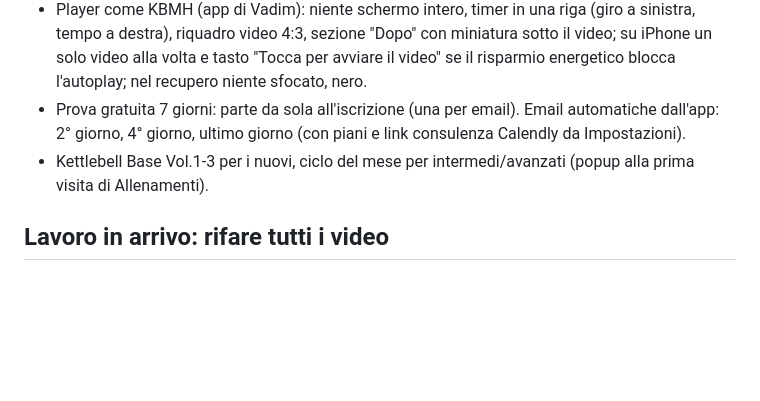
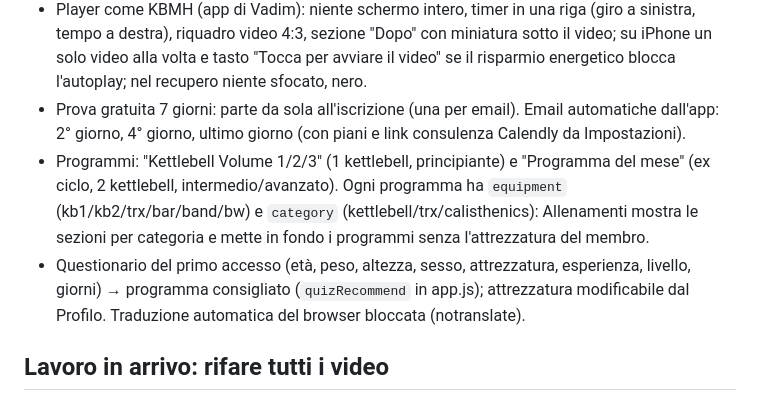
Before and after one commit to alessioproiettitrainer-dev/un-member, a Markdown page: CLAUDE.md, the part around the change. Rendered like a GitHub page; blank space fills up the shorter version.

Commit message:
Note aggiornate: programmi, attrezzatura, questionario
Co-Authored-By: Claude Opus 5.5 <noreply@anthropic.com>
Claude-Session: https://claude.ai/code/session_016zdpD8pxcbSbzoyW71Mntv

```diff
--- a/CLAUDE.md
+++ b/CLAUDE.md
@@ -17,7 +17,8 @@
 - EMOM: niente tasto "Fatto"; gli esercizi dell'intervallo girano in loop (rip × secondi per rip × "Ritmo delle ripetizioni" in Impostazioni); a 15 s dalla fine anteprima verde del prossimo, o "Recupero completo" se dopo c'è l'intervallo di recupero.
 - Player come KBMH (app di Vadim): niente schermo intero, timer in una riga (giro a sinistra, tempo a destra), riquadro video 4:3, sezione "Dopo" con miniatura sotto il video; su iPhone un solo video alla volta e tasto "Tocca per avviare il video" se il risparmio energetico blocca l'autoplay; nel recupero niente sfocato, nero.
 - Prova gratuita 7 giorni: parte da sola all'iscrizione (una per email). Email automatiche dall'app: 2° giorno, 4° giorno, ultimo giorno (con piani e link consulenza Calendly da Impostazioni).
-- Kettlebell Base Vol.1-3 per i nuovi, ciclo del mese per intermedi/avanzati (popup alla prima visita di Allenamenti).
+- Programmi: "Kettlebell Volume 1/2/3" (1 kettlebell, principiante) e "Programma del mese" (ex ciclo, 2 kettlebell, intermedio/avanzato). Ogni programma ha `equipment` (kb1/kb2/trx/bar/band/bw) e `category` (kettlebell/trx/calisthenics): Allenamenti mostra le sezioni per categoria e mette in fondo i programmi senza l'attrezzatura del membro.
+- Questionario del primo accesso (età, peso, altezza, sesso, attrezzatura, esperienza, livello, giorni) → programma consigliato (`quizRecommend` in app.js); attrezzatura modificabile dal Profilo. Traduzione automatica del browser bloccata (notranslate).
 
 ## Lavoro in arrivo: rifare tutti i video
 - Lista nel Word "Video da registrare" (150 esercizi esistenti + 44 nuovi con 1/2 kettlebell + 30 TRX alla porta).
```
